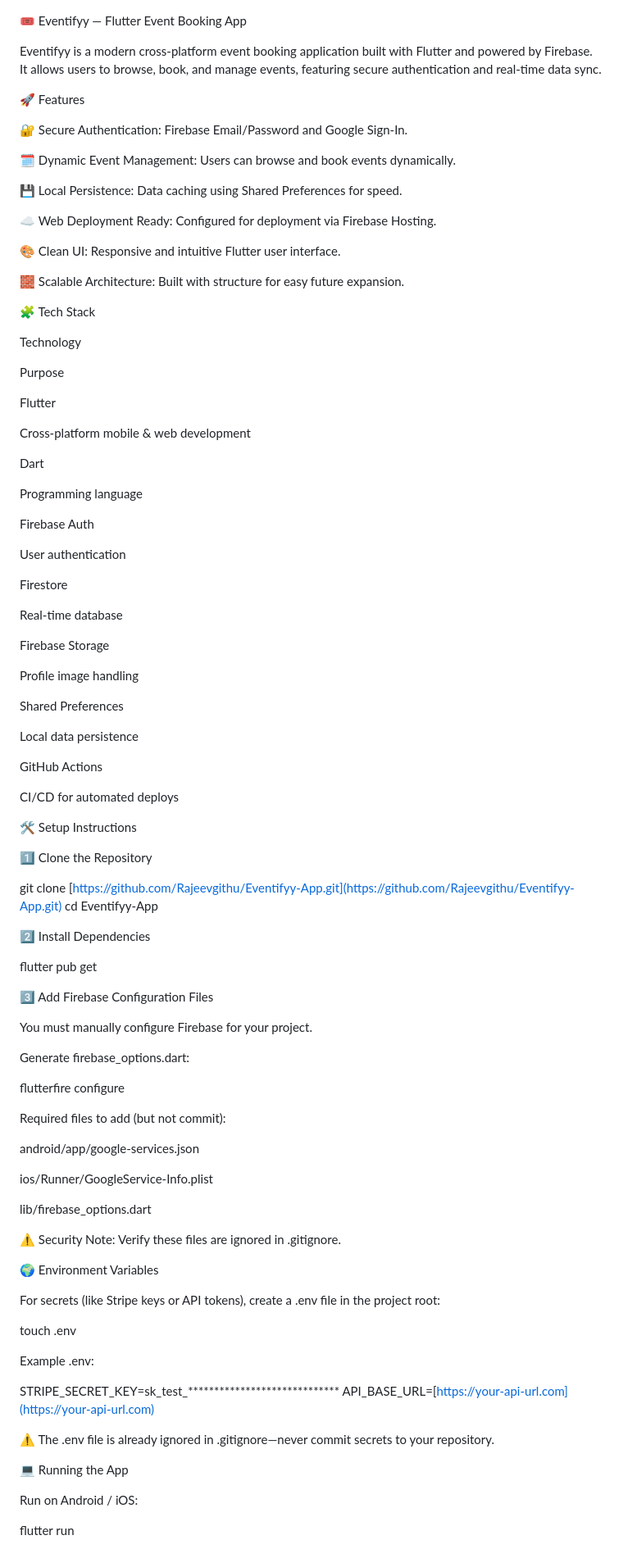
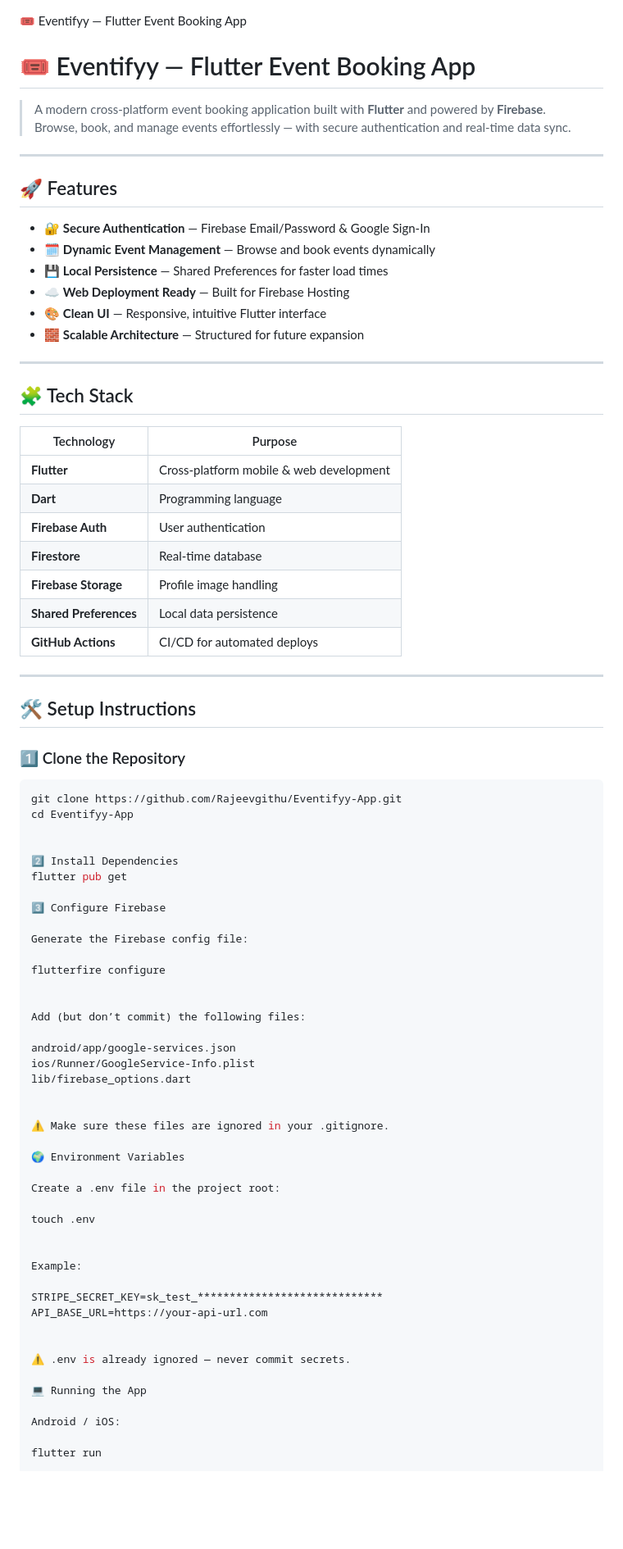
Before and after one commit to Rajeevgithu/Eventifyy-App, a Markdown page: README.md, the part around the change printed below. Shown: that part at 82% size. GitHub-like rendering; blank space fills up the shorter version.

````diff
--- a/README.md
+++ b/README.md
@@ -4,107 +4,83 @@
 NOTE: These badges are placeholders. You will need to set up GitHub Actions
 and other services to generate real, dynamic badge links.
 -->
+# 🎟️ Eventifyy — Flutter Event Booking App
 
-Eventifyy is a modern cross-platform event booking application built with Flutter and powered by Firebase. It allows users to browse, book, and manage events, featuring secure authentication and real-time data sync.
+> A modern cross-platform event booking application built with **Flutter** and powered by **Firebase**.
+> Browse, book, and manage events effortlessly — with secure authentication and real-time data sync.
 
-🚀 Features
+---
 
-🔐 Secure Authentication: Firebase Email/Password and Google Sign-In.
+## 🚀 Features
 
-🗓️ Dynamic Event Management: Users can browse and book events dynamically.
+- 🔐 **Secure Authentication** — Firebase Email/Password & Google Sign-In
+- 🗓️ **Dynamic Event Management** — Browse and book events dynamically
+- 💾 **Local Persistence** — Shared Preferences for faster load times
+- ☁️ **Web Deployment Ready** — Built for Firebase Hosting
+- 🎨 **Clean UI** — Responsive, intuitive Flutter interface
+- 🧱 **Scalable Architecture** — Structured for future expansion
 
-💾 Local Persistence: Data caching using Shared Preferences for speed.
+---
 
-☁️ Web Deployment Ready: Configured for deployment via Firebase Hosting.
+## 🧩 Tech Stack
 
-🎨 Clean UI: Responsive and intuitive Flutter user interface.
+| Technology | Purpose |
+|-------------|----------|
+| **Flutter** | Cross-platform mobile & web development |
+| **Dart** | Programming language |
+| **Firebase Auth** | User authentication |
+| **Firestore** | Real-time database |
+| **Firebase Storage** | Profile image handling |
+| **Shared Preferences** | Local data persistence |
+| **GitHub Actions** | CI/CD for automated deploys |
 
-🧱 Scalable Architecture: Built with structure for easy future expansion.
+---
 
-🧩 Tech Stack
+## 🛠️ Setup Instructions
 
-Technology
-
-Purpose
-
-Flutter
-
-Cross-platform mobile & web development
-
-Dart
-
-Programming language
-
-Firebase Auth
-
-User authentication
-
-Firestore
-
-Real-time database
-
-Firebase Storage
-
-Profile image handling
-
-Shared Preferences
-
-Local data persistence
-
-GitHub Actions
-
-CI/CD for automated deploys
-
-🛠️ Setup Instructions
-
-1️⃣ Clone the Repository
-
-git clone [https://github.com/Rajeevgithu/Eventifyy-App.git](https://github.com/Rajeevgithu/Eventifyy-App.git)
+### 1️⃣ Clone the Repository
+```bash
+git clone https://github.com/Rajeevgithu/Eventifyy-App.git
 cd Eventifyy-App
 
 
 2️⃣ Install Dependencies
-
 flutter pub get
 
+3️⃣ Configure Firebase
 
-3️⃣ Add Firebase Configuration Files
-
-You must manually configure Firebase for your project.
-
-Generate firebase_options.dart:
+Generate the Firebase config file:
 
 flutterfire configure
 
 
-Required files to add (but not commit):
+Add (but don’t commit) the following files:
 
 android/app/google-services.json
-
 ios/Runner/GoogleService-Info.plist
-
 lib/firebase_options.dart
 
-⚠️ Security Note: Verify these files are ignored in .gitignore.
+
+⚠️ Make sure these files are ignored in your .gitignore.
 
 🌍 Environment Variables
 
-For secrets (like Stripe keys or API tokens), create a .env file in the project root:
+Create a .env file in the project root:
 
 touch .env
 
 
-Example .env:
+Example:
 
 STRIPE_SECRET_KEY=sk_test_*****************************
-API_BASE_URL=[https://your-api-url.com](https://your-api-url.com)
+API_BASE_URL=https://your-api-url.com
 
 
-⚠️ The .env file is already ignored in .gitignore—never commit secrets to your repository.
+⚠️ .env is already ignored — never commit secrets.
 
 💻 Running the App
 
-Run on Android / iOS:
+Android / iOS:
 
 flutter run
 
````
Also changed, not shown: other parts of README.md (+29 -69 lines).
